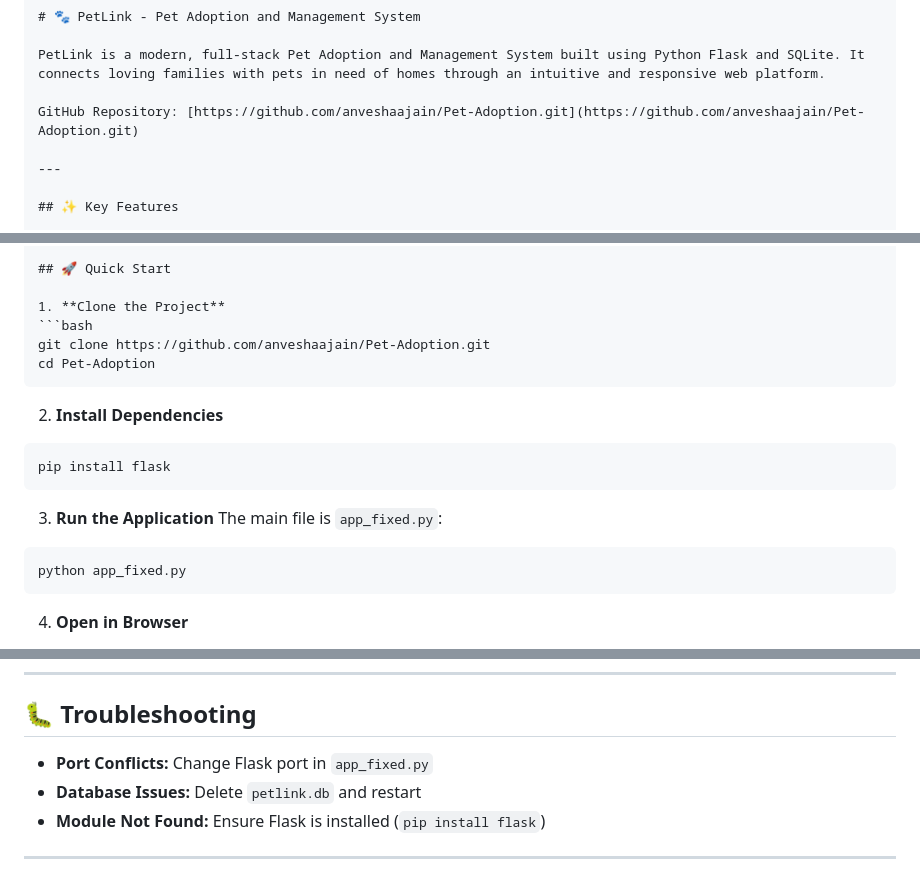
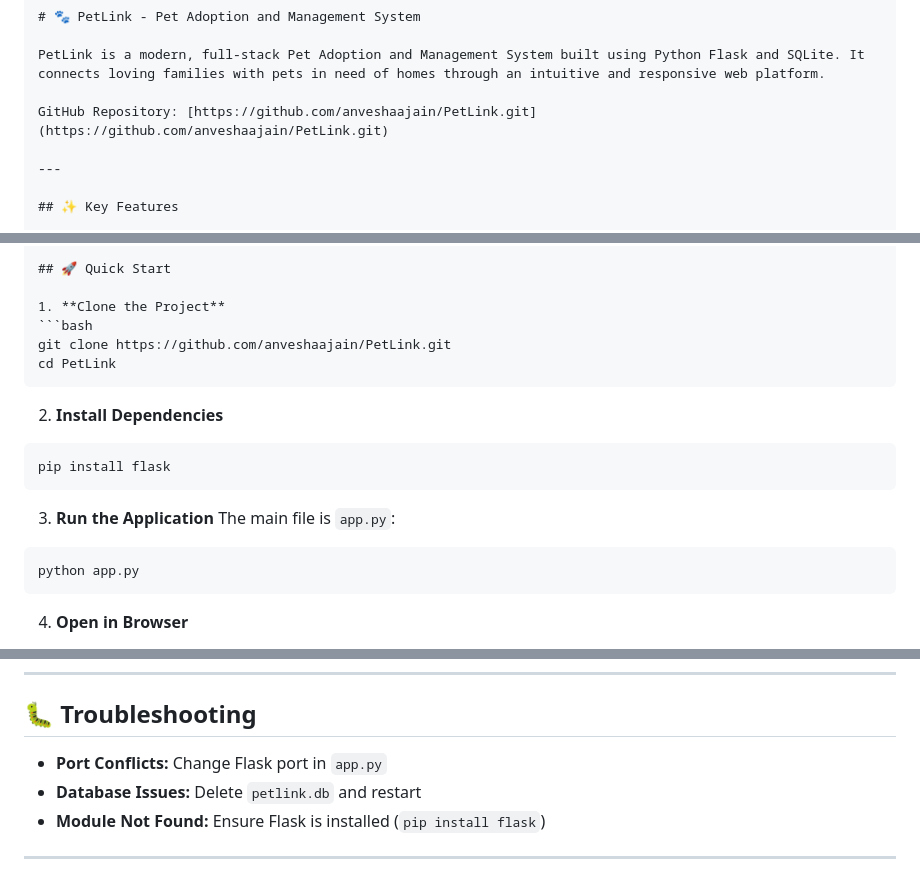
Before and after one commit to anveshaajain/PetLink, a Markdown page: README.md, 3 parts joined by grey strips. Rendered like a GitHub page.

`````diff
--- a/README.md
+++ b/README.md
@@ -3,7 +3,7 @@
 
 PetLink is a modern, full-stack Pet Adoption and Management System built using Python Flask and SQLite. It connects loving families with pets in need of homes through an intuitive and responsive web platform.
 
-GitHub Repository: [https://github.com/anveshaajain/Pet-Adoption.git](https://github.com/anveshaajain/Pet-Adoption.git)
+GitHub Repository: [https://github.com/anveshaajain/PetLink.git](https://github.com/anveshaajain/PetLink.git)
 
 ---
 
@@ -41,8 +41,8 @@ GitHub Repository: [https://github.com/anveshaajain/Pet-Adoption.git](https://gi
 
 1. **Clone the Project**
 ```bash
-git clone https://github.com/anveshaajain/Pet-Adoption.git
-cd Pet-Adoption
+git clone https://github.com/anveshaajain/PetLink.git
+cd PetLink
 ````
 
 2. **Install Dependencies**
@@ -52,10 +52,10 @@ pip install flask
 ```
 
 3. **Run the Application**
-   The main file is `app_fixed.py`:
+   The main file is `app.py`:
 
 ```bash
-python app_fixed.py
+python app.py
 ```
 
 4. **Open in Browser**
@@ -141,7 +141,7 @@ PetLink/
 
 ## 🐛 Troubleshooting
 
-* **Port Conflicts:** Change Flask port in `app_fixed.py`
+* **Port Conflicts:** Change Flask port in `app.py`
 * **Database Issues:** Delete `petlink.db` and restart
 * **Module Not Found:** Ensure Flask is installed (`pip install flask`)
 
`````
